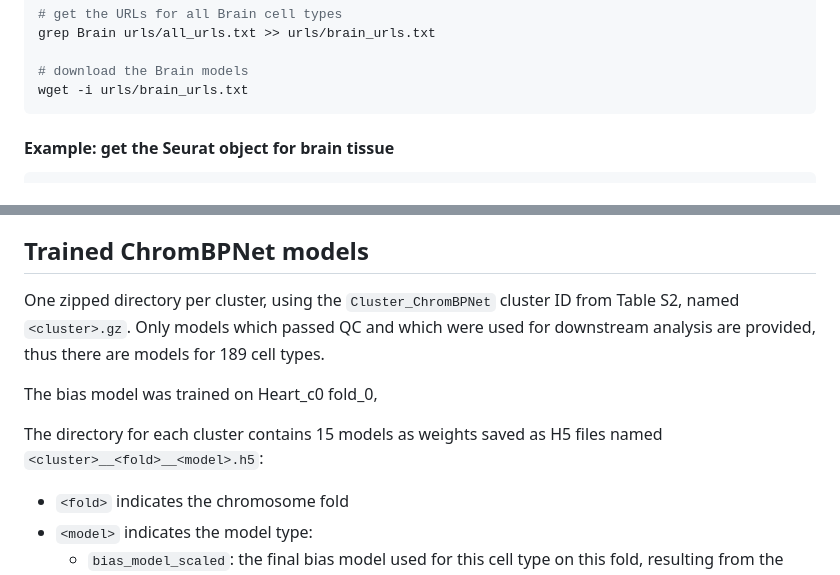
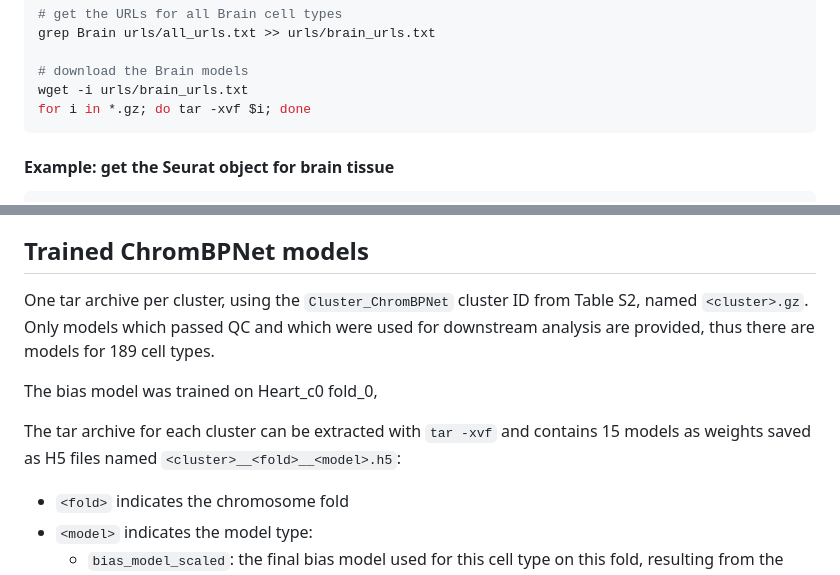
Before and after one commit to GreenleafLab/HDMA, a Markdown page: DATA.md, 2 parts joined by grey strips. GitHub-like rendering.

Commit message:
clarify that chrombpnet models are provided as tar archives

````diff
--- a/DATA.md
+++ b/DATA.md
@@ -106,6 +106,7 @@ grep Brain urls/all_urls.txt >> urls/brain_urls.txt
 
 # download the Brain models
 wget -i urls/brain_urls.txt
+for i in *.gz; do tar -xvf $i; done
 ```
 
 #### Example: get the Seurat object for brain tissue
@@ -340,13 +341,13 @@ more details on the compression and storage in BPCells objects.
 
 ## Trained ChromBPNet models
 
-One zipped directory per cluster, using the `Cluster_ChromBPNet` cluster ID from Table S2, named `<cluster>.gz`.
+One tar archive per cluster, using the `Cluster_ChromBPNet` cluster ID from Table S2, named `<cluster>.gz`.
 Only models which passed QC and which were used for downstream analysis are provided, thus there
 are models for 189 cell types.
 
 The bias model was trained on Heart_c0 fold_0,
 
-The directory for each cluster contains 15 models as weights saved as H5 files
+The tar archive for each cluster can be extracted with `tar -xvf` and contains 15 models as weights saved as H5 files
 named `<cluster>__<fold>__<model>.h5`:
 
 - `<fold>` indicates the chromosome fold
````
